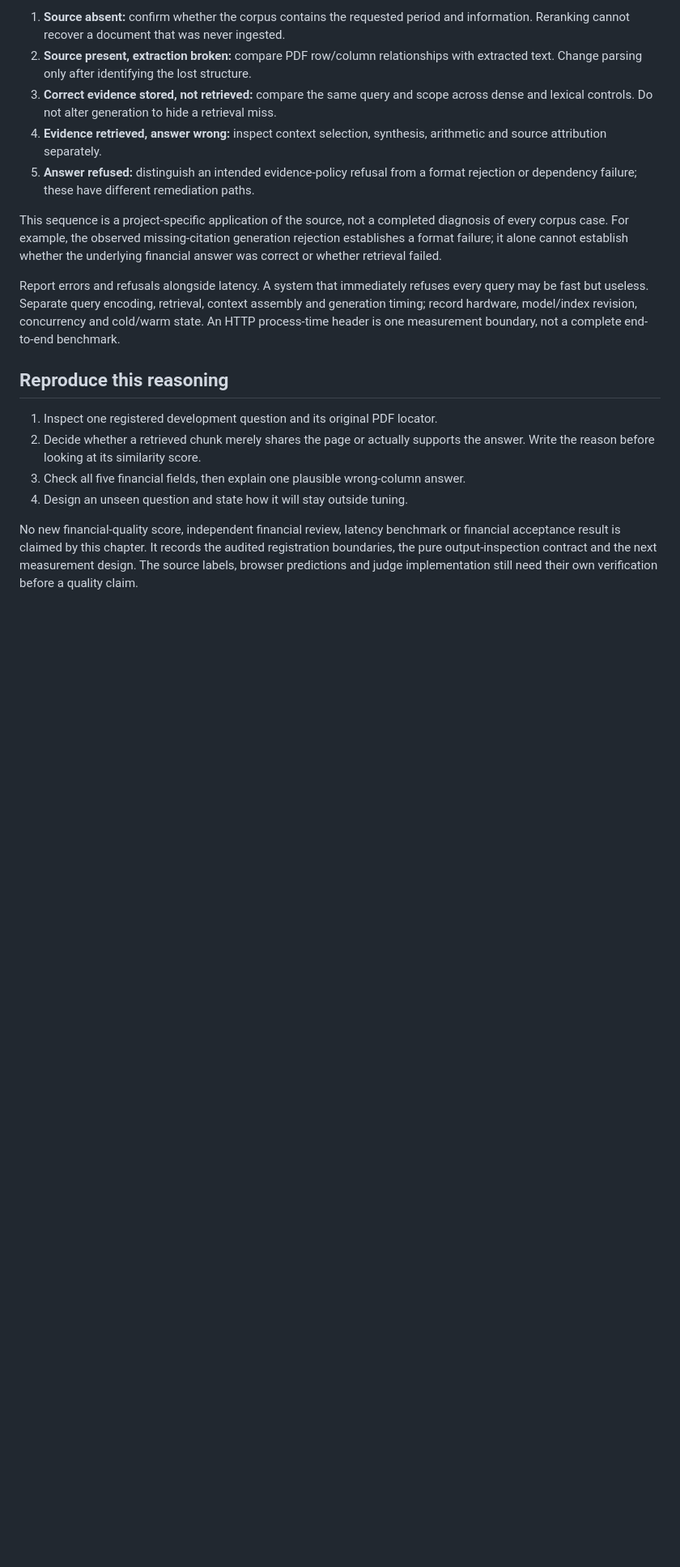
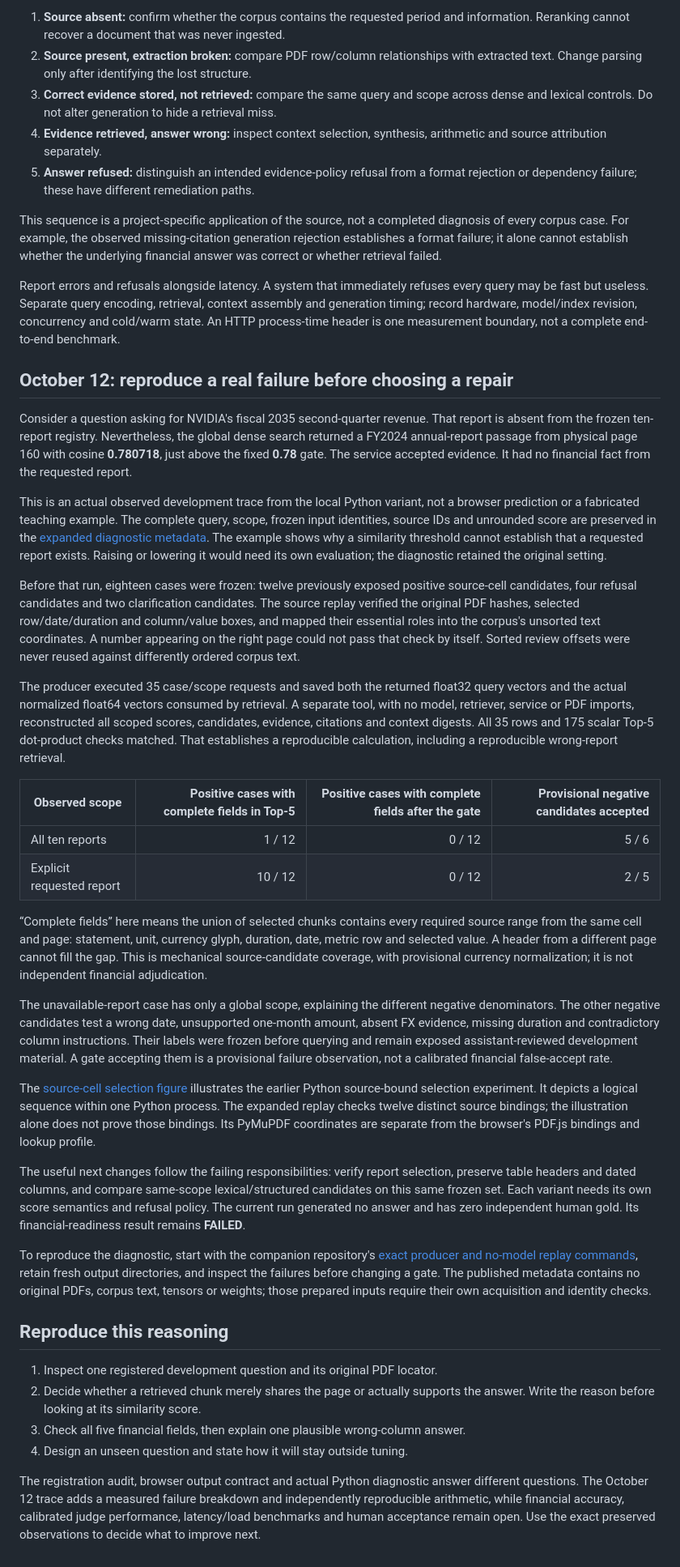
Before and after one commit to 1235357/1235357.github.io, a Markdown page: articles/06-evaluation-labels-before-scores.md, the part around one of its changes. Shown at 81% size. Rendered like a GitHub page; blank space fills up the shorter version.

Commit message:
docs: explain the expanded retrieval failure

```diff
--- a/articles/06-evaluation-labels-before-scores.md
+++ b/articles/06-evaluation-labels-before-scores.md
@@ -267,6 +268,73 @@ assembly and generation timing; record hardware, model/index revision, concurren
 and cold/warm state. An HTTP process-time header is one measurement boundary,
 not a complete end-to-end benchmark.
 
+## October 12: reproduce a real failure before choosing a repair
+
+Consider a question asking for NVIDIA's fiscal 2035 second-quarter revenue.
+That report is absent from the frozen ten-report registry. Nevertheless, the
+global dense search returned a FY2024 annual-report passage from physical page
+160 with cosine **0.780718**, just above the fixed **0.78** gate. The service
+accepted evidence. It had no financial fact from the requested report.
+
+This is an actual observed development trace from the local Python variant,
+not a browser prediction or a fabricated teaching example. The complete query,
+scope, frozen input identities, source IDs and unrounded score are preserved in the
+[expanded diagnostic metadata](https://github.com/1235357/nvidia-financial-rag/blob/main/docs/acceptance/expanded-development-runtime-20261012.json).
+The example shows why a similarity threshold cannot establish that a requested
+report exists. Raising or lowering it would need its own evaluation; the
+diagnostic retained the original setting.
+
+Before that run, eighteen cases were frozen: twelve previously exposed positive
+source-cell candidates, four refusal candidates and two clarification candidates.
+The source replay verified the original PDF hashes, selected row/date/duration
+and column/value boxes, and mapped their essential roles into the corpus's
+unsorted text coordinates. A number appearing on the right page could not pass
+that check by itself. Sorted review offsets were never reused against differently
+ordered corpus text.
+
+The producer executed 35 case/scope requests and saved both the returned float32
+query vectors and the actual normalized float64 vectors consumed by retrieval.
+A separate tool, with no model, retriever, service or PDF imports, reconstructed
+all scoped scores, candidates, evidence, citations and context digests. All 35
+rows and 175 scalar Top-5 dot-product checks matched. That establishes a
+reproducible calculation, including a reproducible wrong-report retrieval.
+
+| Observed scope | Positive cases with complete fields in Top-5 | Positive cases with complete fields after the gate | Provisional negative candidates accepted |
+| --- | ---: | ---: | ---: |
+| All ten reports | 1 / 12 | 0 / 12 | 5 / 6 |
+| Explicit requested report | 10 / 12 | 0 / 12 | 2 / 5 |
+
+“Complete fields” here means the union of selected chunks contains every required
+source range from the same cell and page: statement, unit, currency glyph,
+duration, date, metric row and selected value. A header from a different page
+cannot fill the gap. This is mechanical source-candidate coverage, with provisional
+currency normalization; it is not independent financial adjudication.
+
+The unavailable-report case has only a global scope, explaining the different
+negative denominators. The other negative candidates test a wrong date, unsupported
+one-month amount, absent FX evidence, missing duration and contradictory column
+instructions. Their labels were frozen before querying and remain exposed
+assistant-reviewed development material. A gate accepting them is a provisional
+failure observation, not a calibrated financial false-accept rate.
+
+The [source-cell selection figure](figures/table-cell-selection.archify.html) illustrates
+the earlier Python source-bound selection experiment. It depicts a logical sequence
+within one Python process. The expanded replay checks twelve distinct source
+bindings; the illustration alone does not prove those bindings. Its PyMuPDF
+coordinates are separate from the browser's PDF.js bindings and lookup profile.
+
+The useful next changes follow the failing responsibilities: verify report
+selection, preserve table headers and dated columns, and compare same-scope
+lexical/structured candidates on this same frozen set. Each variant needs its
+own score semantics and refusal policy. The current run generated no answer and
+has zero independent human gold. Its financial-readiness result remains **FAILED**.
+
+To reproduce the diagnostic, start with the companion repository's
+[exact producer and no-model replay commands](https://github.com/1235357/nvidia-financial-rag/blob/main/docs/expanded-financial-comparator.md),
+retain fresh output directories, and inspect the failures before changing a gate.
+The published metadata contains no original PDFs, corpus text, tensors or weights;
+those prepared inputs require their own acquisition and identity checks.
+
 ## Reproduce this reasoning
 
 1. Inspect one registered development question and its original PDF locator.
@@ -275,8 +343,8 @@ not a complete end-to-end benchmark.
 3. Check all five financial fields, then explain one plausible wrong-column answer.
 4. Design an unseen question and state how it will stay outside tuning.
 
-No new financial-quality score, independent financial review, latency benchmark
-or financial acceptance result is claimed by this chapter. It records the
-audited registration boundaries, the pure output-inspection contract and the
-next measurement design. The source labels, browser predictions and judge
-implementation still need their own verification before a quality claim.
+The registration audit, browser output contract and actual Python diagnostic
+answer different questions. The October 12 trace adds a measured failure
+breakdown and independently reproducible arithmetic, while financial accuracy,
+calibrated judge performance, latency/load benchmarks and human acceptance remain
+open. Use the exact preserved observations to decide what to improve next.
```
Also changed, not shown: other parts of articles/06-evaluation-labels-before-scores.md (+7 -6 lines).
